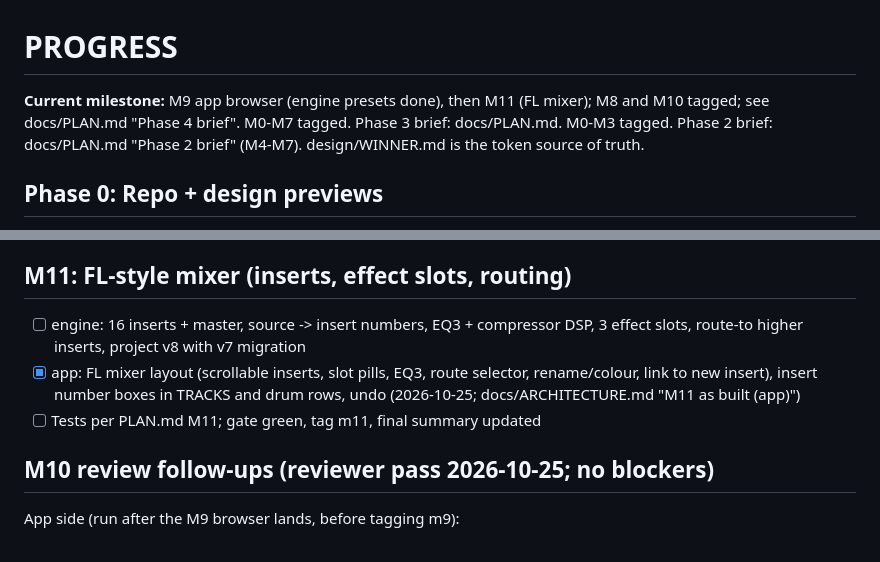
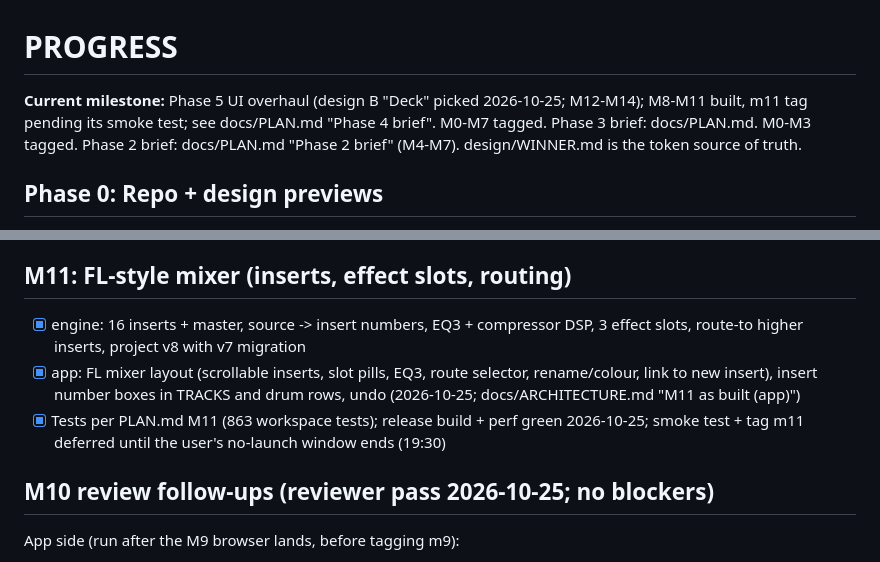
Before and after one commit to MadiWilly/BeatSlopper, a Markdown page: PROGRESS.md, 2 parts joined by grey strips. Rendered like a GitHub page.

```diff
--- a/PROGRESS.md
+++ b/PROGRESS.md
@@ -1,6 +1,6 @@
 # PROGRESS
 
-**Current milestone:** M9 app browser (engine presets done), then M11 (FL mixer); M8 and M10 tagged; see docs/PLAN.md "Phase 4 brief". M0-M7 tagged. Phase 3 brief: docs/PLAN.md. M0-M3 tagged. Phase 2 brief: docs/PLAN.md "Phase 2 brief" (M4-M7). design/WINNER.md is the token source of truth.
+**Current milestone:** Phase 5 UI overhaul (design B "Deck" picked 2026-10-25; M12-M14); M8-M11 built, m11 tag pending its smoke test; see docs/PLAN.md "Phase 4 brief". M0-M7 tagged. Phase 3 brief: docs/PLAN.md. M0-M3 tagged. Phase 2 brief: docs/PLAN.md "Phase 2 brief" (M4-M7). design/WINNER.md is the token source of truth.
 
 ## Phase 0: Repo + design previews
 - [x] git init, README.md, .gitignore, LICENSE
@@ -110,9 +110,9 @@ whenever it gains commits.
 - [x] Tests per PLAN.md M10 (incl. the release perf test); gate green, tag m10 (2026-10-25)
 
 ## M11: FL-style mixer (inserts, effect slots, routing)
-- [ ] engine: 16 inserts + master, source -> insert numbers, EQ3 + compressor DSP, 3 effect slots, route-to higher inserts, project v8 with v7 migration
+- [x] engine: 16 inserts + master, source -> insert numbers, EQ3 + compressor DSP, 3 effect slots, route-to higher inserts, project v8 with v7 migration
 - [x] app: FL mixer layout (scrollable inserts, slot pills, EQ3, route selector, rename/colour, link to new insert), insert number boxes in TRACKS and drum rows, undo (2026-10-25; docs/ARCHITECTURE.md "M11 as built (app)")
-- [ ] Tests per PLAN.md M11; gate green, tag m11, final summary updated
+- [x] Tests per PLAN.md M11 (863 workspace tests); release build + perf green 2026-10-25; smoke test + tag m11 deferred until the user's no-launch window ends (19:30)
 
 ## M10 review follow-ups (reviewer pass 2026-10-25; no blockers)
 App side (run after the M9 browser lands, before tagging m9):
```
Also changed, not shown: design/WINNER.md (+2 -0 lines).
